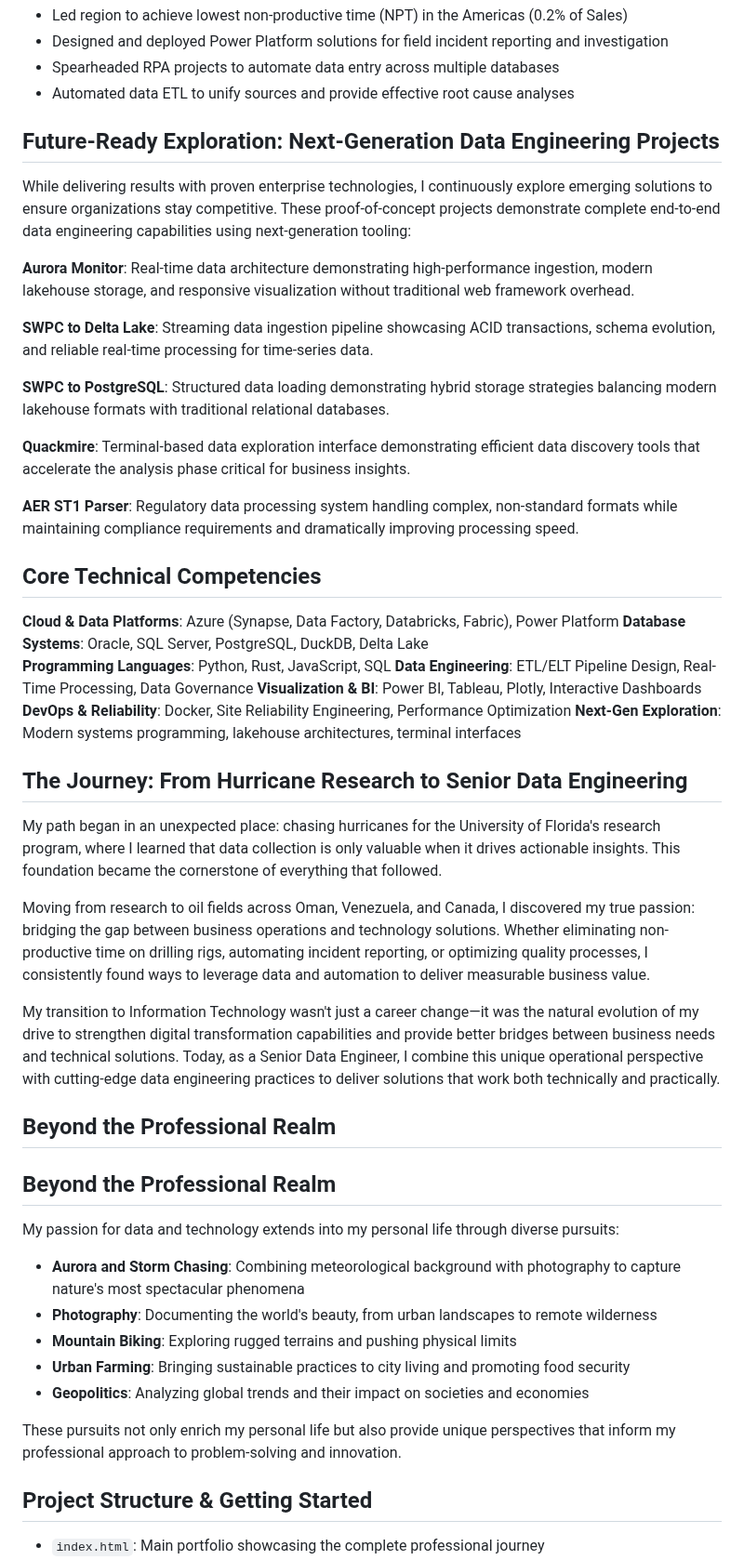
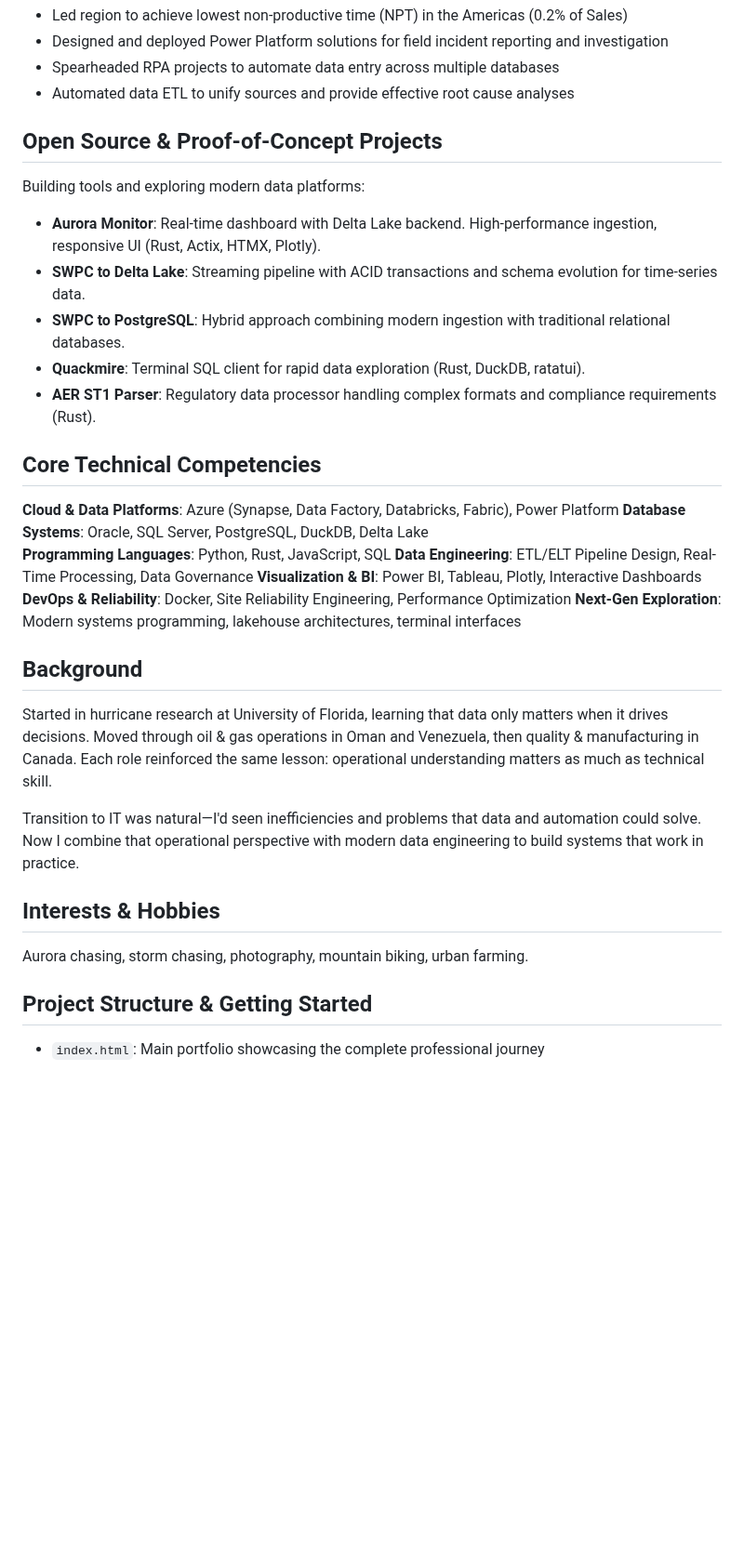
Before and after one commit to jojayaro/portfolio_jayaro_dev, a Markdown page: README.md, the part around one of its changes. Shown at 93% size. GitHub-like rendering; blank space fills up the shorter version.

```diff
--- a/README.md
+++ b/README.md
@@ -47,19 +47,15 @@ My journey has been driven by an unwavering focus on delivering measurable value
 - Spearheaded RPA projects to automate data entry across multiple databases
 - Automated data ETL to unify sources and provide effective root cause analyses
 
-## Future-Ready Exploration: Next-Generation Data Engineering Projects
+## Open Source & Proof-of-Concept Projects
 
-While delivering results with proven enterprise technologies, I continuously explore emerging solutions to ensure organizations stay competitive. These proof-of-concept projects demonstrate complete end-to-end data engineering capabilities using next-generation tooling:
+Building tools and exploring modern data platforms:
 
-**Aurora Monitor**: Real-time data architecture demonstrating high-performance ingestion, modern lakehouse storage, and responsive visualization without traditional web framework overhead.
-
-**SWPC to Delta Lake**: Streaming data ingestion pipeline showcasing ACID transactions, schema evolution, and reliable real-time processing for time-series data.
-
-**SWPC to PostgreSQL**: Structured data loading demonstrating hybrid storage strategies balancing modern lakehouse formats with traditional relational databases.
-
-**Quackmire**: Terminal-based data exploration interface demonstrating efficient data discovery tools that accelerate the analysis phase critical for business insights.
-
-**AER ST1 Parser**: Regulatory data processing system handling complex, non-standard formats while maintaining compliance requirements and dramatically improving processing speed.
+- **Aurora Monitor**: Real-time dashboard with Delta Lake backend. High-performance ingestion, responsive UI (Rust, Actix, HTMX, Plotly).
+- **SWPC to Delta Lake**: Streaming pipeline with ACID transactions and schema evolution for time-series data.
+- **SWPC to PostgreSQL**: Hybrid approach combining modern ingestion with traditional relational databases.
+- **Quackmire**: Terminal SQL client for rapid data exploration (Rust, DuckDB, ratatui).
+- **AER ST1 Parser**: Regulatory data processor handling complex formats and compliance requirements (Rust).
 
 ## Core Technical Competencies
 
@@ -71,27 +67,15 @@ While delivering results with proven enterprise technologies, I continuously exp
 **DevOps & Reliability**: Docker, Site Reliability Engineering, Performance Optimization
 **Next-Gen Exploration**: Modern systems programming, lakehouse architectures, terminal interfaces
 
-## The Journey: From Hurricane Research to Senior Data Engineering
+## Background
 
-My path began in an unexpected place: chasing hurricanes for the University of Florida's research program, where I learned that data collection is only valuable when it drives actionable insights. This foundation became the cornerstone of everything that followed.
+Started in hurricane research at University of Florida, learning that data only matters when it drives decisions. Moved through oil & gas operations in Oman and Venezuela, then quality & manufacturing in Canada. Each role reinforced the same lesson: operational understanding matters as much as technical skill.
 
-Moving from research to oil fields across Oman, Venezuela, and Canada, I discovered my true passion: bridging the gap between business operations and technology solutions. Whether eliminating non-productive time on drilling rigs, automating incident reporting, or optimizing quality processes, I consistently found ways to leverage data and automation to deliver measurable business value.
+Transition to IT was natural—I'd seen inefficiencies and problems that data and automation could solve. Now I combine that operational perspective with modern data engineering to build systems that work in practice.
 
-My transition to Information Technology wasn't just a career change—it was the natural evolution of my drive to strengthen digital transformation capabilities and provide better bridges between business needs and technical solutions. Today, as a Senior Data Engineer, I combine this unique operational perspective with cutting-edge data engineering practices to deliver solutions that work both technically and practically.
+## Interests & Hobbies
 
-## Beyond the Professional Realm
-
-## Beyond the Professional Realm
-
-My passion for data and technology extends into my personal life through diverse pursuits:
-
-- **Aurora and Storm Chasing**: Combining meteorological background with photography to capture nature's most spectacular phenomena
-- **Photography**: Documenting the world's beauty, from urban landscapes to remote wilderness
-- **Mountain Biking**: Exploring rugged terrains and pushing physical limits
-- **Urban Farming**: Bringing sustainable practices to city living and promoting food security
-- **Geopolitics**: Analyzing global trends and their impact on societies and economies
-
-These pursuits not only enrich my personal life but also provide unique perspectives that inform my professional approach to problem-solving and innovation.
+Aurora chasing, storm chasing, photography, mountain biking, urban farming.
 
 ## Project Structure & Getting Started
 
```
Also changed, not shown: other parts of README.md (+14 -15 lines).
